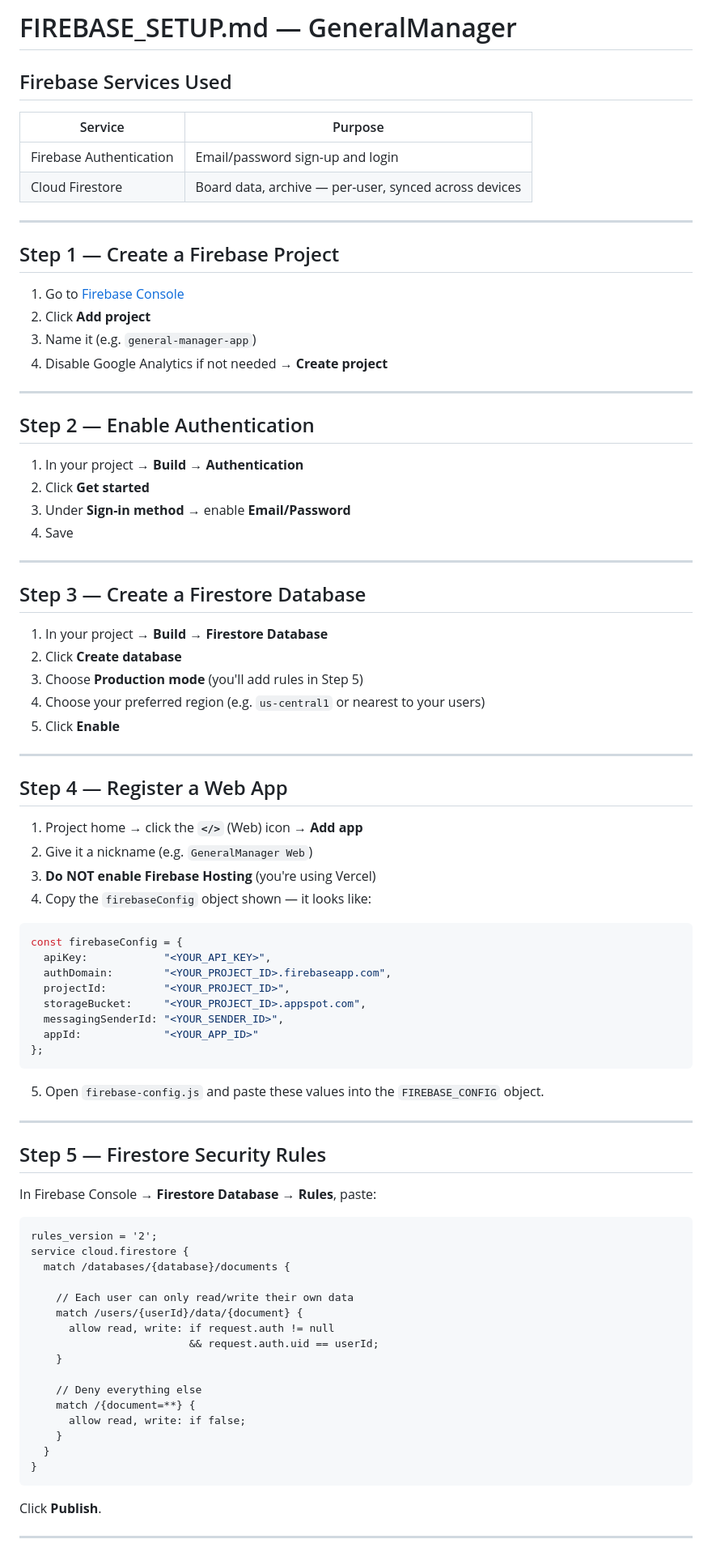
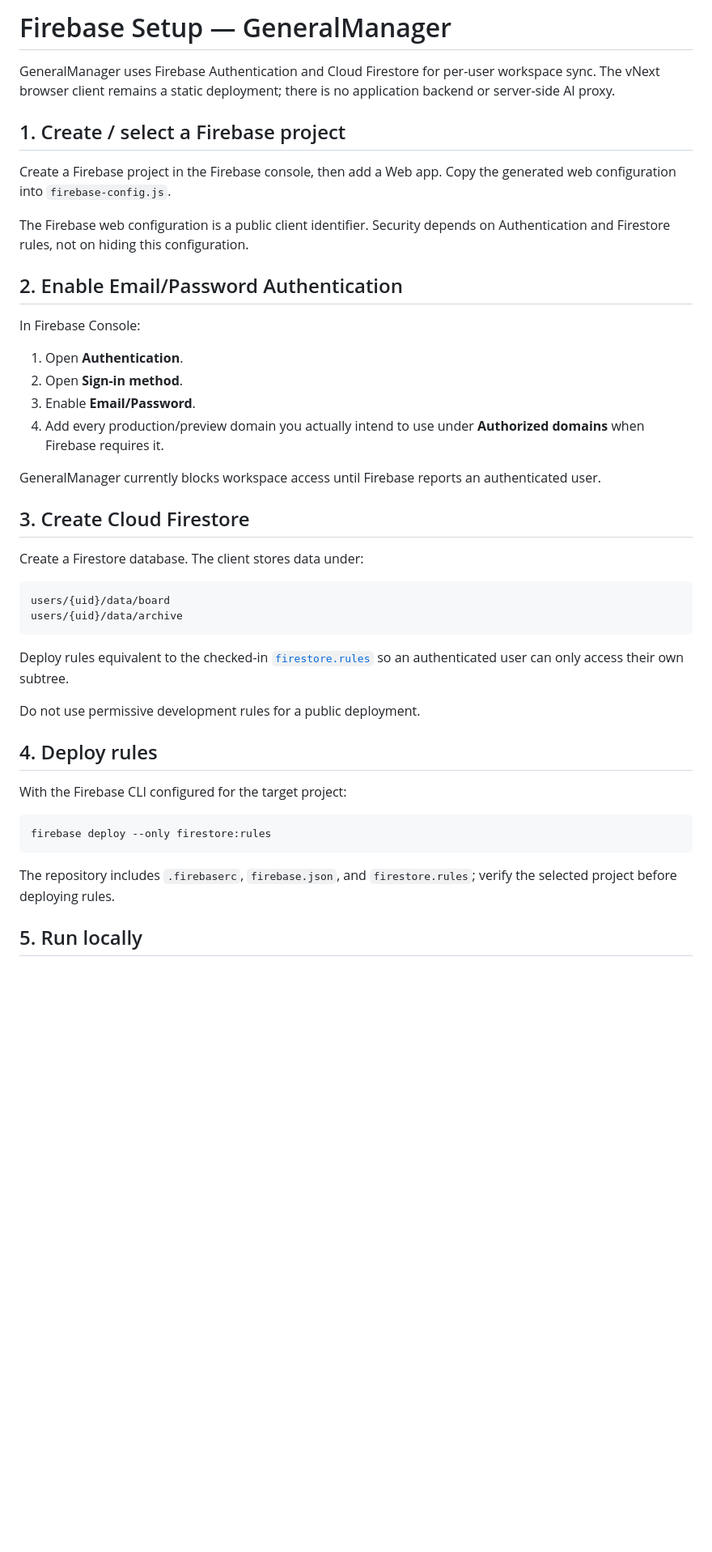
Before and after one commit to igoingtodevx/GeneralManager, a Markdown page: FIREBASE_SETUP.md, the part around one of its changes. Shown at 81% size. Drawn GitHub-style; blank space fills up the shorter version.

Commit message:
Clarify vNext Firebase deployment note

````diff
--- a/FIREBASE_SETUP.md
+++ b/FIREBASE_SETUP.md
@@ -1,88 +1,46 @@
-# FIREBASE_SETUP.md — GeneralManager
+# Firebase Setup — GeneralManager
 
-## Firebase Services Used
+GeneralManager uses Firebase Authentication and Cloud Firestore for per-user workspace sync. The vNext browser client remains a static deployment; there is no application backend or server-side AI proxy.
 
-| Service | Purpose |
-|---|---|
-| Firebase Authentication | Email/password sign-up and login |
-| Cloud Firestore | Board data, archive — per-user, synced across devices |
+## 1. Create / select a Firebase project
 
----
+Create a Firebase project in the Firebase console, then add a Web app. Copy the generated web configuration into `firebase-config.js`.
 
-## Step 1 — Create a Firebase Project
+The Firebase web configuration is a public client identifier. Security depends on Authentication and Firestore rules, not on hiding this configuration.
 
-1. Go to [Firebase Console](https://console.firebase.google.com/)
-2. Click **Add project**
-3. Name it (e.g. `general-manager-app`)
-4. Disable Google Analytics if not needed → **Create project**
+## 2. Enable Email/Password Authentication
 
----
+In Firebase Console:
 
-## Step 2 — Enable Authentication
+1. Open **Authentication**.
+2. Open **Sign-in method**.
+3. Enable **Email/Password**.
+4. Add every production/preview domain you actually intend to use under **Authorized domains** when Firebase requires it.
 
-1. In your project → **Build → Authentication**
-2. Click **Get started**
-3. Under **Sign-in method** → enable **Email/Password**
-4. Save
+GeneralManager currently blocks workspace access until Firebase reports an authenticated user.
 
----
+## 3. Create Cloud Firestore
 
-## Step 3 — Create a Firestore Database
+Create a Firestore database. The client stores data under:
 
-1. In your project → **Build → Firestore Database**
-2. Click **Create database**
-3. Choose **Production mode** (you'll add rules in Step 5)
-4. Choose your preferred region (e.g. `us-central1` or nearest to your users)
-5. Click **Enable**
-
----
-
-## Step 4 — Register a Web App
-
-1. Project home → click the **`</>`** (Web) icon → **Add app**
-2. Give it a nickname (e.g. `GeneralManager Web`)
-3. **Do NOT enable Firebase Hosting** (you're using Vercel)
-4. Copy the `firebaseConfig` object shown — it looks like:
-
-```js
-const firebaseConfig = {
-  apiKey:            "<YOUR_API_KEY>",
-  authDomain:        "<YOUR_PROJECT_ID>.firebaseapp.com",
-  projectId:         "<YOUR_PROJECT_ID>",
-  storageBucket:     "<YOUR_PROJECT_ID>.appspot.com",
-  messagingSenderId: "<YOUR_SENDER_ID>",
-  appId:             "<YOUR_APP_ID>"
-};
+```text
+users/{uid}/data/board
+users/{uid}/data/archive
 ```
 
-5. Open `firebase-config.js` and paste these values into the `FIREBASE_CONFIG` object.
+Deploy rules equivalent to the checked-in [`firestore.rules`](firestore.rules) so an authenticated user can only access their own subtree.
 
----
+Do not use permissive development rules for a public deployment.
 
-## Step 5 — Firestore Security Rules
+## 4. Deploy rules
 
-In Firebase Console → **Firestore Database → Rules**, paste:
+With the Firebase CLI configured for the target project:
 
-```
-rules_version = '2';
-service cloud.firestore {
-  match /databases/{database}/documents {
-
-    // Each user can only read/write their own data
-    match /users/{userId}/data/{document} {
-      allow read, write: if request.auth != null
-                         && request.auth.uid == userId;
-    }
-
-    // Deny everything else
-    match /{document=**} {
-      allow read, write: if false;
-    }
-  }
-}
+```bash
+firebase deploy --only firestore:rules
 ```
 
-Click **Publish**.
+The repository includes `.firebaserc`, `firebase.json`, and `firestore.rules`; verify the selected project before deploying rules.
 
----
+## 5. Run locally
 
````
Also changed, not shown: other parts of FIREBASE_SETUP.md (+28 -74 lines).
